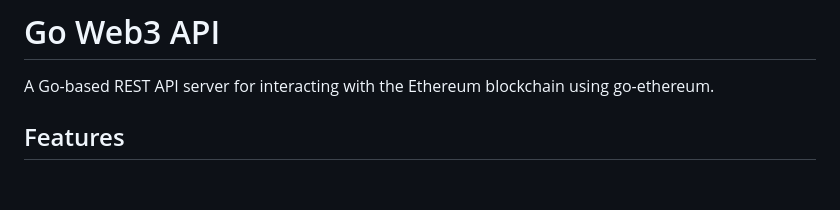
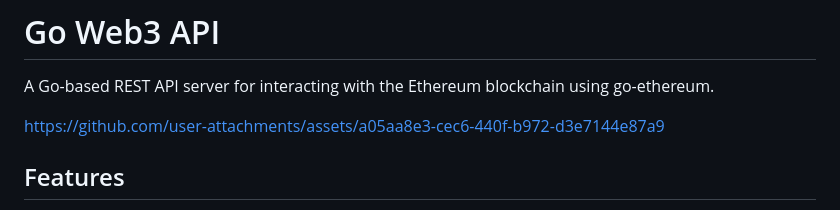
Before and after one commit to majinsheng/go-web3, a Markdown page: README.md, the part around the change. Drawn GitHub-style; blank space fills up the shorter version.

Commit message:
Update README.md
add a demo

```diff
--- a/README.md
+++ b/README.md
@@ -1,6 +1,10 @@
 # Go Web3 API
 
 A Go-based REST API server for interacting with the Ethereum blockchain using go-ethereum.
+
+
+https://github.com/user-attachments/assets/a05aa8e3-cec6-440f-b972-d3e7144e87a9
+
 
 ## Features
 
```
